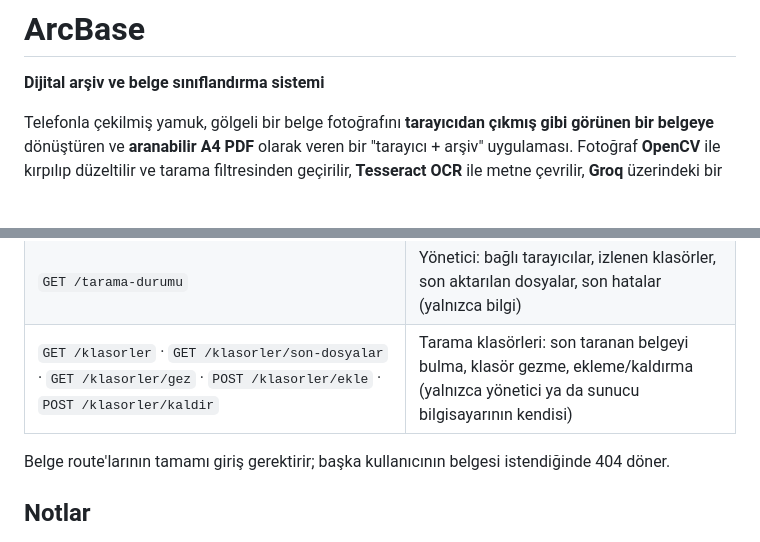
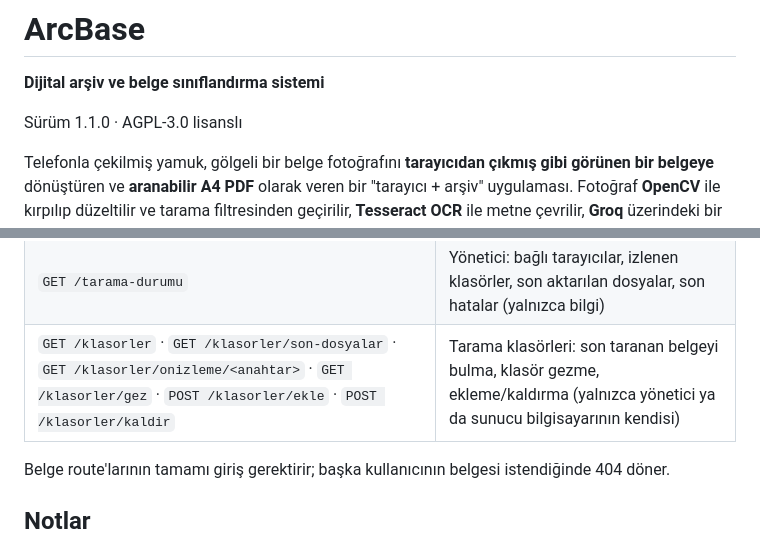
Before and after one commit to Abrahamexe/ArcBase, a Markdown page: README.md, 2 parts joined by grey strips. Rendered like a GitHub page; blank space fills up the shorter version.

```diff
--- a/README.md
+++ b/README.md
@@ -1,6 +1,8 @@
 # ArcBase
 
 **Dijital arşiv ve belge sınıflandırma sistemi**
+
+Sürüm 1.1.0 · AGPL-3.0 lisanslı
 
 Telefonla çekilmiş yamuk, gölgeli bir belge fotoğrafını **tarayıcıdan çıkmış gibi görünen bir belgeye**
 dönüştüren ve **aranabilir A4 PDF** olarak veren bir "tarayıcı + arşiv" uygulaması. Fotoğraf **OpenCV** ile
@@ -825,7 +836,7 @@ PDF/Word/Excel üretimi sunucuda yapılır. Arayüz dış kaynak yüklemez. Bulu
 | `GET /tara` · `POST /tara` · `POST /tara/bitir` · `POST /tara/iptal` | Tek tuşla tarama (besleyicide tüm sayfalar; camda sayfa sayfa, "Bitir" ile tek belge) · vazgeçme (Windows) |
 | `GET /tarayici/durum` | Bağlı tarayıcılar, tarama ilerlemesi, bitirilmemiş sayfa sayısı (sayfalar birkaç saniyede bir sorar) |
 | `GET /tarama-durumu` | Yönetici: bağlı tarayıcılar, izlenen klasörler, son aktarılan dosyalar, son hatalar (yalnızca bilgi) |
-| `GET /klasorler` · `GET /klasorler/son-dosyalar` · `GET /klasorler/gez` · `POST /klasorler/ekle` · `POST /klasorler/kaldir` | Tarama klasörleri: son taranan belgeyi bulma, klasör gezme, ekleme/kaldırma (yalnızca yönetici ya da sunucu bilgisayarının kendisi) |
+| `GET /klasorler` · `GET /klasorler/son-dosyalar` · `GET /klasorler/onizleme/<anahtar>` · `GET /klasorler/gez` · `POST /klasorler/ekle` · `POST /klasorler/kaldir` | Tarama klasörleri: son taranan belgeyi bulma, klasör gezme, ekleme/kaldırma (yalnızca yönetici ya da sunucu bilgisayarının kendisi) |
 
 Belge route'larının tamamı giriş gerektirir; başka kullanıcının belgesi istendiğinde 404 döner.
 
```
Also changed, not shown: other parts of README.md (+32 -23 lines).
